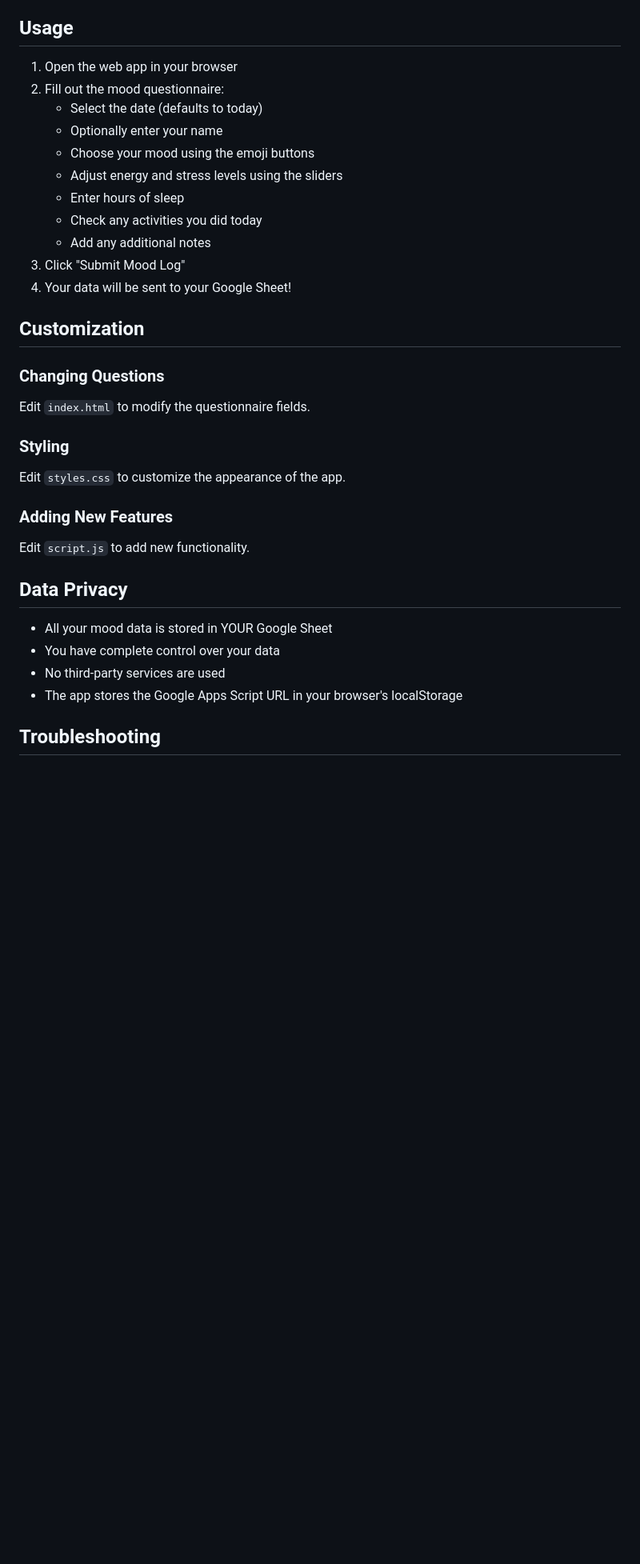
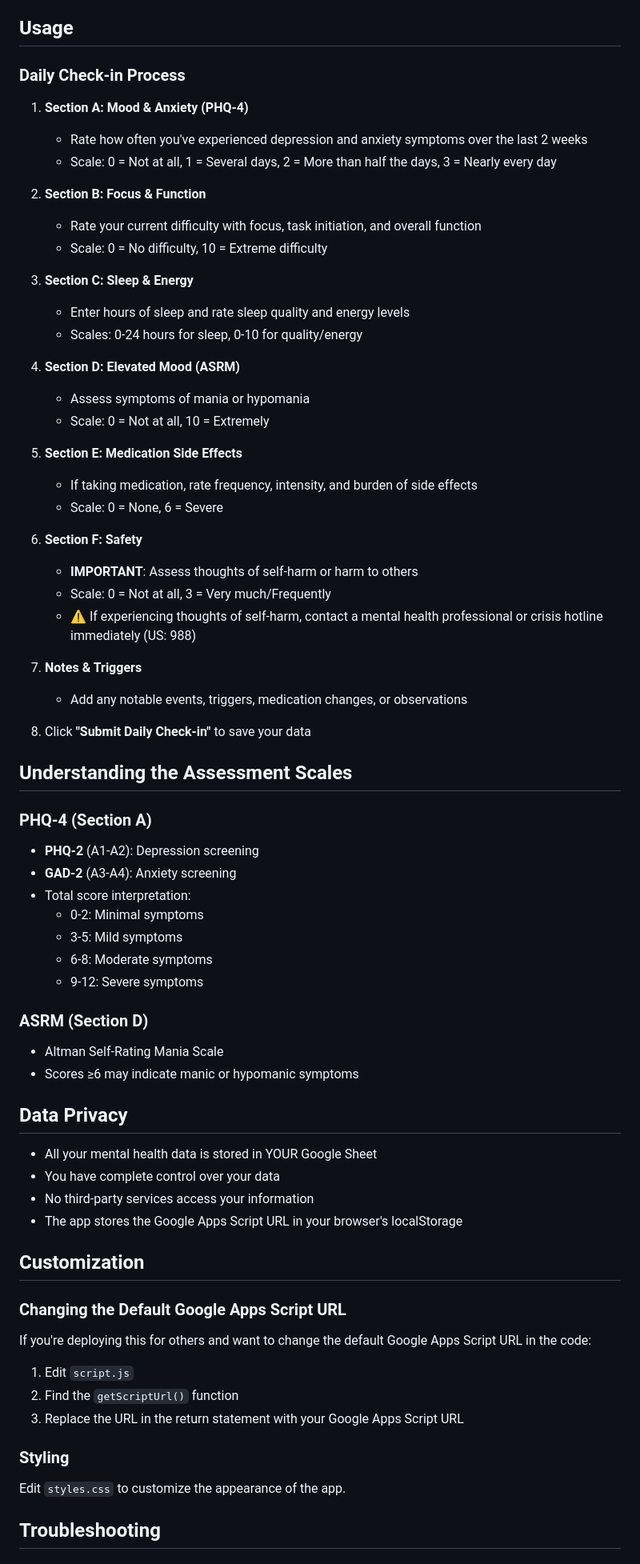
Before and after one commit to mahaque786/mood_log_web_app, a Markdown page: README.md, the part around one of its changes. Shown at 80% size. GitHub-like rendering; blank space fills up the shorter version.

```diff
--- a/README.md
+++ b/README.md
@@ -111,39 +157,74 @@ configureMoodLog("https://script.google.com/macros/s/YOUR_SCRIPT_ID/exec")
 
 ## Usage
 
-1. Open the web app in your browser
-2. Fill out the mood questionnaire:
-   - Select the date (defaults to today)
-   - Optionally enter your name
-   - Choose your mood using the emoji buttons
-   - Adjust energy and stress levels using the sliders
-   - Enter hours of sleep
-   - Check any activities you did today
-   - Add any additional notes
-3. Click "Submit Mood Log"
-4. Your data will be sent to your Google Sheet!
+### Daily Check-in Process
+
+1. **Section A: Mood & Anxiety (PHQ-4)**
+   - Rate how often you've experienced depression and anxiety symptoms over the last 2 weeks
+   - Scale: 0 = Not at all, 1 = Several days, 2 = More than half the days, 3 = Nearly every day
+
+2. **Section B: Focus & Function**
+   - Rate your current difficulty with focus, task initiation, and overall function
+   - Scale: 0 = No difficulty, 10 = Extreme difficulty
+
+3. **Section C: Sleep & Energy**
+   - Enter hours of sleep and rate sleep quality and energy levels
+   - Scales: 0-24 hours for sleep, 0-10 for quality/energy
+
+4. **Section D: Elevated Mood (ASRM)**
+   - Assess symptoms of mania or hypomania
+   - Scale: 0 = Not at all, 10 = Extremely
+
+5. **Section E: Medication Side Effects**
+   - If taking medication, rate frequency, intensity, and burden of side effects
+   - Scale: 0 = None, 6 = Severe
+
+6. **Section F: Safety**
+   - **IMPORTANT**: Assess thoughts of self-harm or harm to others
+   - Scale: 0 = Not at all, 3 = Very much/Frequently
+   - ⚠️ If experiencing thoughts of self-harm, contact a mental health professional or crisis hotline immediately (US: 988)
+
+7. **Notes & Triggers**
+   - Add any notable events, triggers, medication changes, or observations
+
+8. Click **"Submit Daily Check-in"** to save your data
+
+## Understanding the Assessment Scales
+
+### PHQ-4 (Section A)
+- **PHQ-2** (A1-A2): Depression screening
+- **GAD-2** (A3-A4): Anxiety screening
+- Total score interpretation:
+  - 0-2: Minimal symptoms
+  - 3-5: Mild symptoms
+  - 6-8: Moderate symptoms
+  - 9-12: Severe symptoms
+
+### ASRM (Section D)
+- Altman Self-Rating Mania Scale
+- Scores ≥6 may indicate manic or hypomanic symptoms
+
+## Data Privacy
+
+- All your mental health data is stored in YOUR Google Sheet
+- You have complete control over your data
+- No third-party services access your information
+- The app stores the Google Apps Script URL in your browser's localStorage
 
 ## Customization
 
-### Changing Questions
+### Changing the Default Google Apps Script URL
 
-Edit `index.html` to modify the questionnaire fields.
+If you're deploying this for others and want to change the default Google Apps Script URL in the code:
+
+1. Edit `script.js`
+2. Find the `getScriptUrl()` function
+3. Replace the URL in the return statement with your Google Apps Script URL
 
 ### Styling
 
 Edit `styles.css` to customize the appearance of the app.
 
-### Adding New Features
-
-Edit `script.js` to add new functionality.
-
-## Data Privacy
-
-- All your mood data is stored in YOUR Google Sheet
-- You have complete control over your data
-- No third-party services are used
-- The app stores the Google Apps Script URL in your browser's localStorage
-
 ## Troubleshooting
 
 ### Submission Not Working?
```
Also changed, not shown: other parts of README.md (+106 -44 lines).
